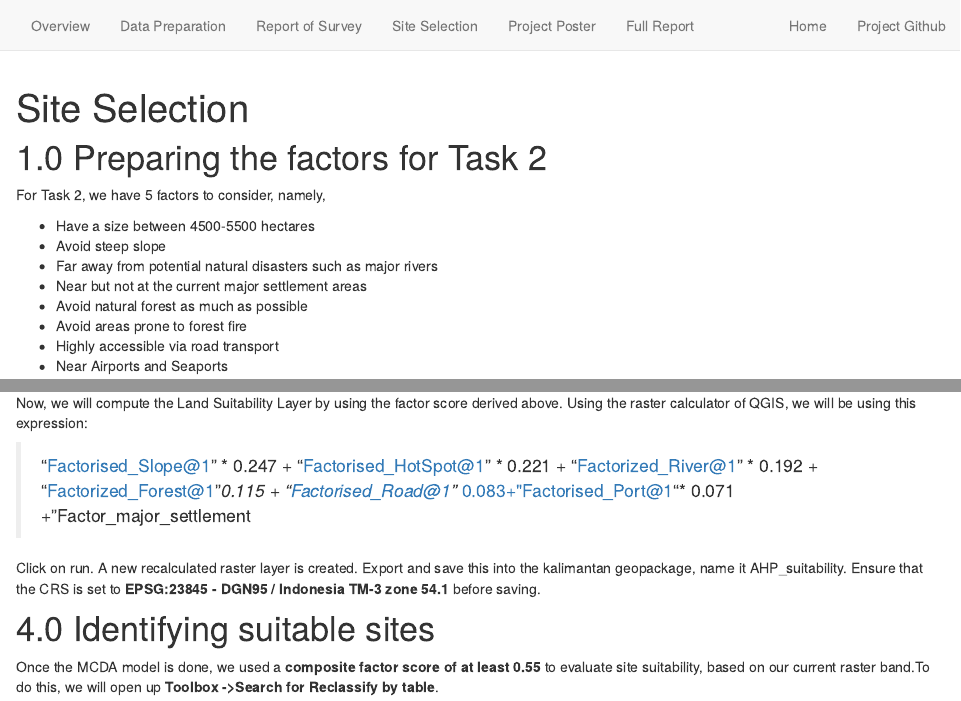
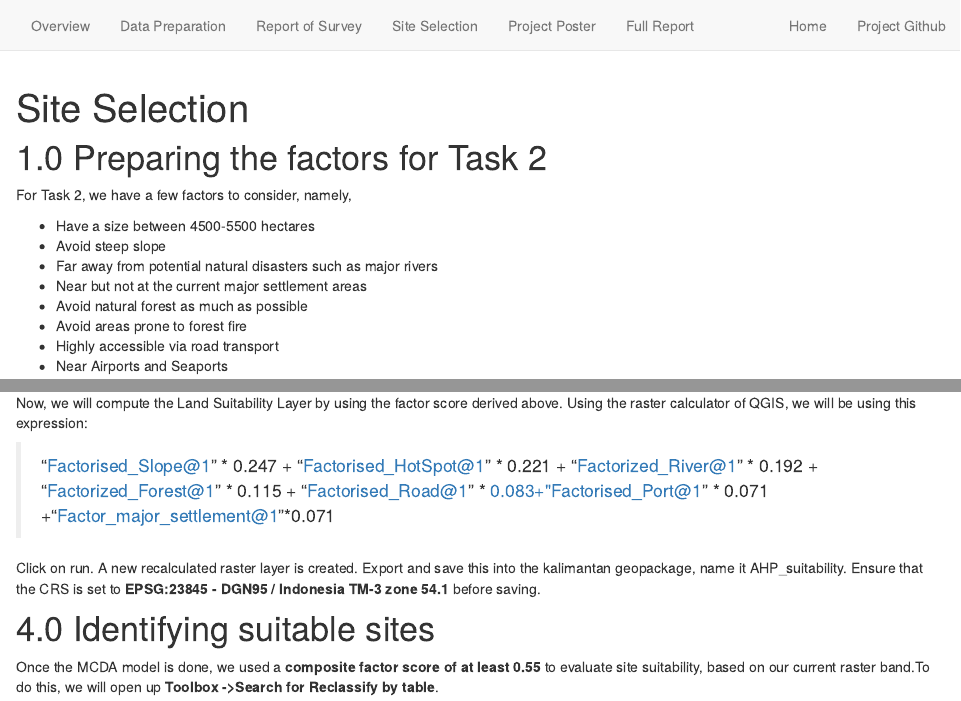
Before and after one commit to LokWeiJie/smt201_project, an R Markdown document (site.Rmd): the page in a window 1100 px wide, from its top, and a second part further down, joined at a grey line. Rendered offline with R 4.5, knitr and Pandoc, with nearby package versions; drawn as R Markdown's standard HTML page in place of the format the file asks for.

Commit message:
commit final

```diff
--- a/site.Rmd
+++ b/site.Rmd
@@ -14,7 +14,7 @@ knitr::opts_chunk$set(echo = TRUE)
 
 # 1.0 Preparing the factors for Task 2
 
-For Task 2, we have 5 factors to consider, namely,
+For Task 2, we have a few factors to consider, namely,
 
 * Have a size between 4500-5500 hectares
 * Avoid steep slope
@@ -114,7 +114,7 @@ Ensure that the consistency check is below 10% for it to be a good evaluation.
 
 Now, we will compute the Land Suitability Layer by using the factor score derived above. Using the raster calculator of QGIS, we will be using this expression:
 
-> "Factorised_Slope@1" * 0.247  + "Factorised_HotSpot@1" * 0.221 + "Factorized_River@1" * 0.192 + "Factorized_Forest@1"*0.115 + "Factorised_Road@1"* 0.083+"Factorised_Port@1"* 0.071  +"Factor_major_settlement
+> "Factorised_Slope@1" * 0.247  + "Factorised_HotSpot@1" * 0.221 + "Factorized_River@1" * 0.192 + "Factorized_Forest@1" * 0.115 + "Factorised_Road@1" * 0.083+"Factorised_Port@1" * 0.071  +"Factor_major_settlement@1"*0.071
 
 Click on run. A new recalculated raster layer is created. Export and save this into the kalimantan geopackage, name it AHP_suitability. Ensure that the CRS is set to **EPSG:23845 - DGN95 / Indonesia TM-3 zone 54.1** before saving.
 
```
Also changed, not shown: site.Rmd (2 more changed lines), 2 other files.
